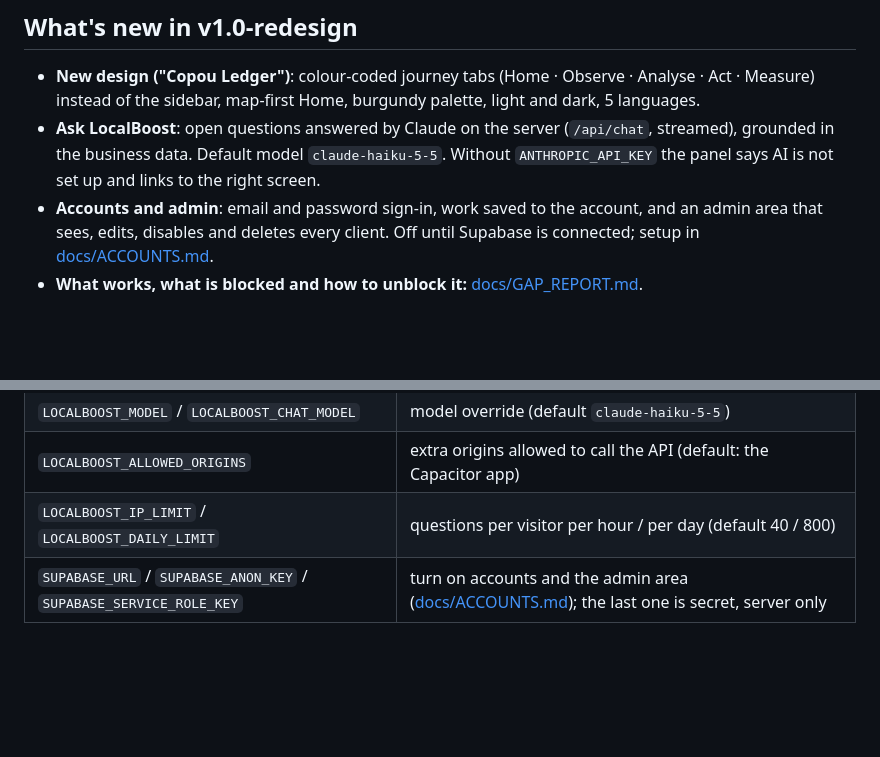
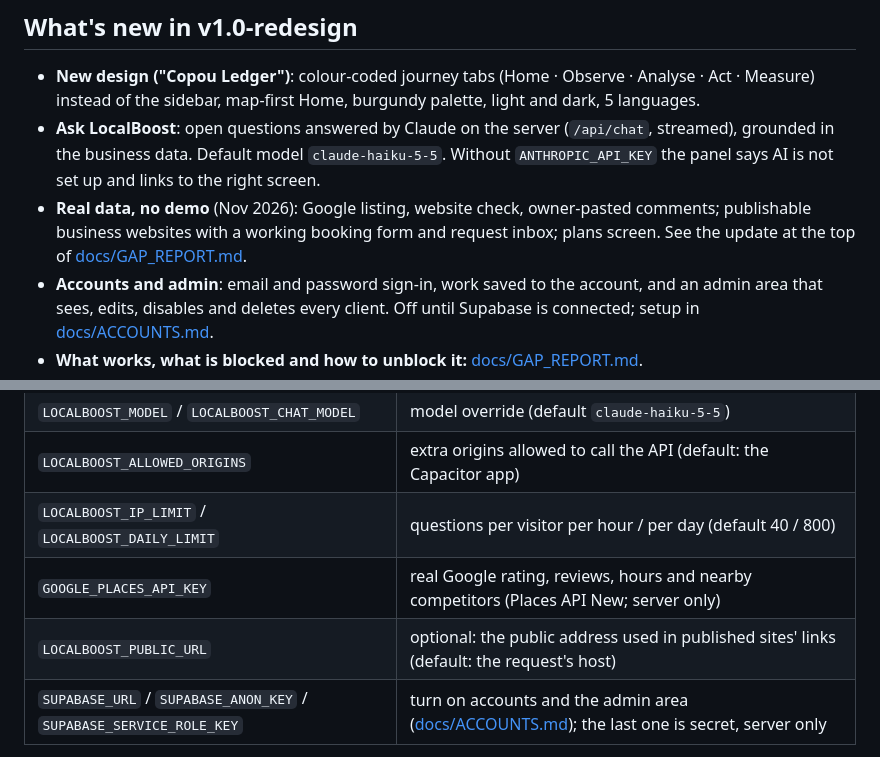
Before and after one commit to FrugalKarma/LocalBoost, a Markdown page: README.md, 2 parts joined by grey strips. Rendered like a GitHub page; blank space fills up the shorter version.

Commit message:
docs: real data, hosted websites, Google Places setup
Co-Authored-By: Claude Opus 5.5 <noreply@anthropic.com>
Claude-Session: https://claude.ai/code/session_01QeLLG6LNZH5Hq7jkWuxxym

```diff
--- a/README.md
+++ b/README.md
@@ -9,6 +9,7 @@ Business demo: **Cafeneaua Copou** (Iași), fictiv. Toate cifrele sunt etichetat
 
 - **New design ("Copou Ledger")**: colour-coded journey tabs (Home · Observe · Analyse · Act · Measure) instead of the sidebar, map-first Home, burgundy palette, light and dark, 5 languages.
 - **Ask LocalBoost**: open questions answered by Claude on the server (`/api/chat`, streamed), grounded in the business data. Default model `claude-haiku-5-5`. Without `ANTHROPIC_API_KEY` the panel says AI is not set up and links to the right screen.
+- **Real data, no demo** (Nov 2026): Google listing, website check, owner-pasted comments; publishable business websites with a working booking form and request inbox; plans screen. See the update at the top of [docs/GAP_REPORT.md](docs/GAP_REPORT.md).
 - **Accounts and admin**: email and password sign-in, work saved to the account, and an admin area that sees, edits, disables and deletes every client. Off until Supabase is connected; setup in [docs/ACCOUNTS.md](docs/ACCOUNTS.md).
 - **What works, what is blocked and how to unblock it:** [docs/GAP_REPORT.md](docs/GAP_REPORT.md).
 
@@ -18,6 +19,8 @@ Business demo: **Cafeneaua Copou** (Iași), fictiv. Toate cifrele sunt etichetat
 | `LOCALBOOST_MODEL` / `LOCALBOOST_CHAT_MODEL` | model override (default `claude-haiku-5-5`) |
 | `LOCALBOOST_ALLOWED_ORIGINS` | extra origins allowed to call the API (default: the Capacitor app) |
 | `LOCALBOOST_IP_LIMIT` / `LOCALBOOST_DAILY_LIMIT` | questions per visitor per hour / per day (default 40 / 800) |
+| `GOOGLE_PLACES_API_KEY` | real Google rating, reviews, hours and nearby competitors (Places API New; server only) |
+| `LOCALBOOST_PUBLIC_URL` | optional: the public address used in published sites' links (default: the request's host) |
 | `SUPABASE_URL` / `SUPABASE_ANON_KEY` / `SUPABASE_SERVICE_ROLE_KEY` | turn on accounts and the admin area ([docs/ACCOUNTS.md](docs/ACCOUNTS.md)); the last one is secret, server only |
 
 > Note: sections below describe the previous version in places (sidebar, Pitch Mode). The gap report lists what is outdated.
```
Also changed, not shown: docs/ACCOUNTS.md (+2 -2 lines), docs/GAP_REPORT.md (+10 -1 lines).
